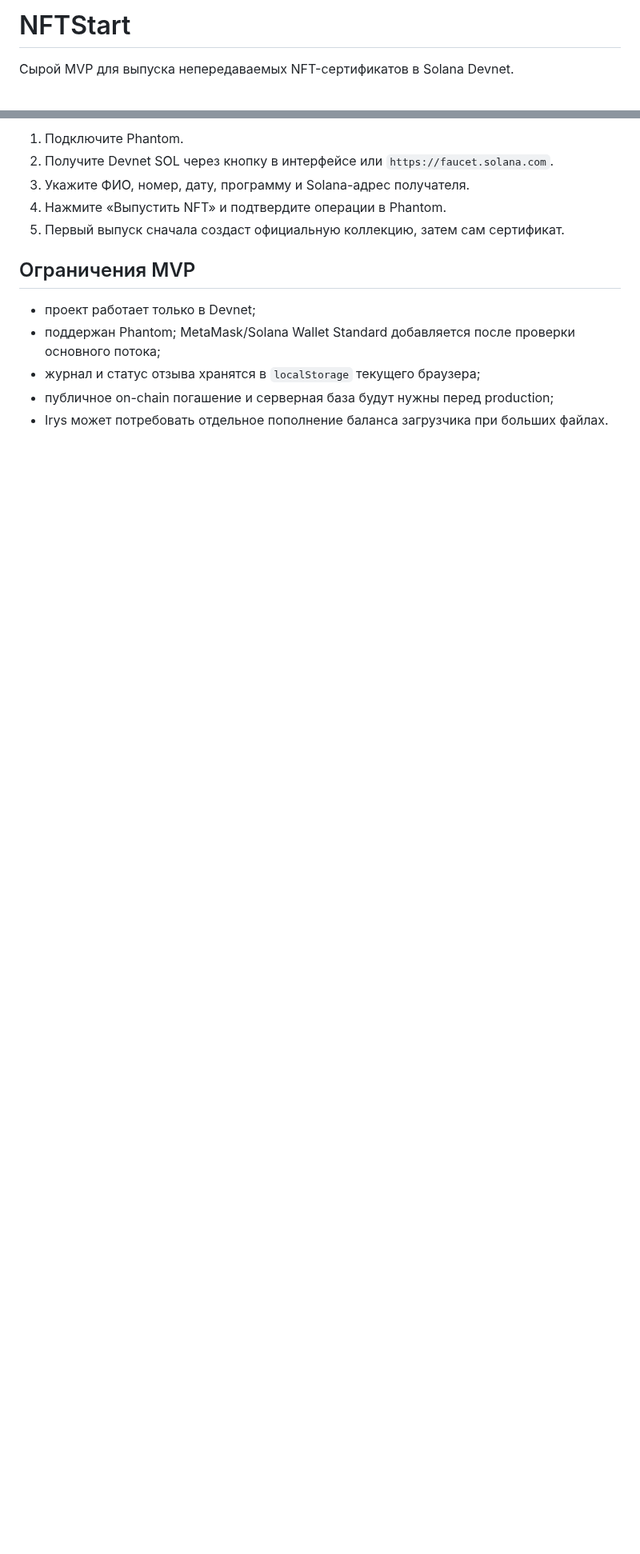
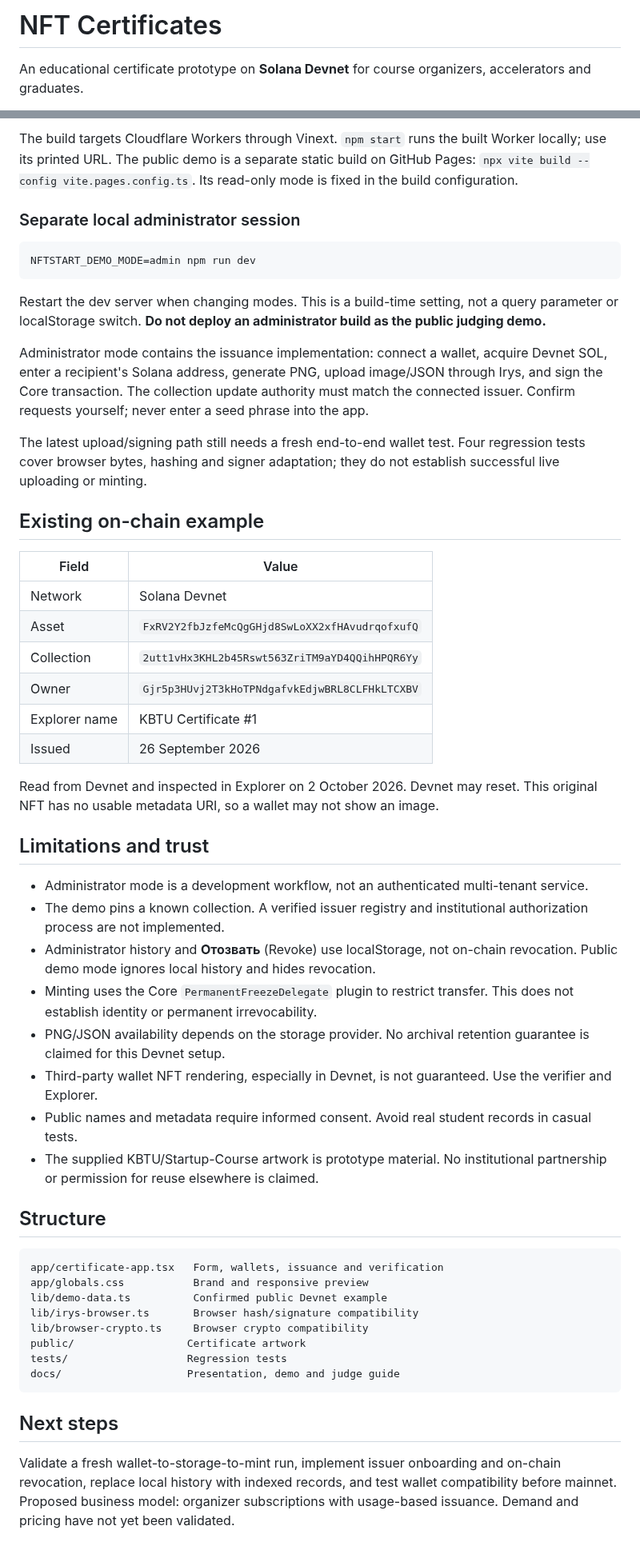
Before and after one commit to alishkka/NFT-Certificates-StartupCourse, a Markdown page: README.md, 2 parts joined by grey strips. Shown at 80% size. Drawn GitHub-style; blank space fills up the shorter version.

````diff
--- a/README.md
+++ b/README.md
@@ -1,4 +1,4 @@
-# NFTStart
+# NFT Certificates
 
-Сырой MVP для выпуска непередаваемых NFT-сертификатов в Solana Devnet.
+An educational certificate prototype on **Solana Devnet** for course organizers, accelerators and graduates.
 
@@ -27,14 +57,55 @@ npm run dev
 
-1. Подключите Phantom.
-2. Получите Devnet SOL через кнопку в интерфейсе или `https://faucet.solana.com`.
-3. Укажите ФИО, номер, дату, программу и Solana-адрес получателя.
-4. Нажмите «Выпустить NFT» и подтвердите операции в Phantom.
-5. Первый выпуск сначала создаст официальную коллекцию, затем сам сертификат.
+The build targets Cloudflare Workers through Vinext. `npm start` runs the built Worker locally; use its printed URL. The public demo is a separate static build on GitHub Pages: `npx vite build --config vite.pages.config.ts`. Its read-only mode is fixed in the build configuration.
 
-## Ограничения MVP
+### Separate local administrator session
 
-- проект работает только в Devnet;
-- поддержан Phantom; MetaMask/Solana Wallet Standard добавляется после проверки основного потока;
-- журнал и статус отзыва хранятся в `localStorage` текущего браузера;
-- публичное on-chain погашение и серверная база будут нужны перед production;
-- Irys может потребовать отдельное пополнение баланса загрузчика при больших файлах.
+```bash
+NFTSTART_DEMO_MODE=admin npm run dev
+```
+
+Restart the dev server when changing modes. This is a build-time setting, not a query parameter or localStorage switch. **Do not deploy an administrator build as the public judging demo.**
+
+Administrator mode contains the issuance implementation: connect a wallet, acquire Devnet SOL, enter a recipient's Solana address, generate PNG, upload image/JSON through Irys, and sign the Core transaction. The collection update authority must match the connected issuer. Confirm requests yourself; never enter a seed phrase into the app.
+
+The latest upload/signing path still needs a fresh end-to-end wallet test. Four regression tests cover browser bytes, hashing and signer adaptation; they do not establish successful live uploading or minting.
+
+## Existing on-chain example
+
+| Field | Value |
+| --- | --- |
+| Network | Solana Devnet |
+| Asset | `FxRV2Y2fbJzfeMcQgGHjd8SwLoXX2xfHAvudrqofxufQ` |
+| Collection | `2utt1vHx3KHL2b45Rswt563ZriTM9aYD4QQihHPQR6Yy` |
+| Owner | `Gjr5p3HUvj2T3kHoTPNdgafvkEdjwBRL8CLFHkLTCXBV` |
+| Explorer name | KBTU Certificate #1 |
+| Issued | 26 September 2026 |
+
+Read from Devnet and inspected in Explorer on 2 October 2026. Devnet may reset. This original NFT has no usable metadata URI, so a wallet may not show an image.
+
+## Limitations and trust
+
+- Administrator mode is a development workflow, not an authenticated multi-tenant service.
+- The demo pins a known collection. A verified issuer registry and institutional authorization process are not implemented.
+- Administrator history and **Отозвать** (Revoke) use localStorage, not on-chain revocation. Public demo mode ignores local history and hides revocation.
+- Minting uses the Core `PermanentFreezeDelegate` plugin to restrict transfer. This does not establish identity or permanent irrevocability.
+- PNG/JSON availability depends on the storage provider. No archival retention guarantee is claimed for this Devnet setup.
+- Third-party wallet NFT rendering, especially in Devnet, is not guaranteed. Use the verifier and Explorer.
+- Public names and metadata require informed consent. Avoid real student records in casual tests.
+- The supplied KBTU/Startup-Course artwork is prototype material. No institutional partnership or permission for reuse elsewhere is claimed.
+
+## Structure
+
+```text
+app/certificate-app.tsx   Form, wallets, issuance and verification
+app/globals.css           Brand and responsive preview
+lib/demo-data.ts          Confirmed public Devnet example
+lib/irys-browser.ts       Browser hash/signature compatibility
+lib/browser-crypto.ts     Browser crypto compatibility
+public/                  Certificate artwork
+tests/                   Regression tests
+docs/                    Presentation, demo and judge guide
+```
+
+## Next steps
+
+Validate a fresh wallet-to-storage-to-mint run, implement issuer onboarding and on-chain revocation, replace local history with indexed records, and test wallet compatibility before mainnet. Proposed business model: organizer subscriptions with usage-based issuance. Demand and pricing have not yet been validated.
````
Also changed, not shown: other parts of README.md (+43 -13 lines), docs/ARCHITECTURE.md (added, +24 -0 lines), docs/JUDGE-GUIDE.md (added, +15 -0 lines), docs/assets/demo.png (added), docs/assets/preview.png (added), docs/assets/verification.png (added), 12 other files.
